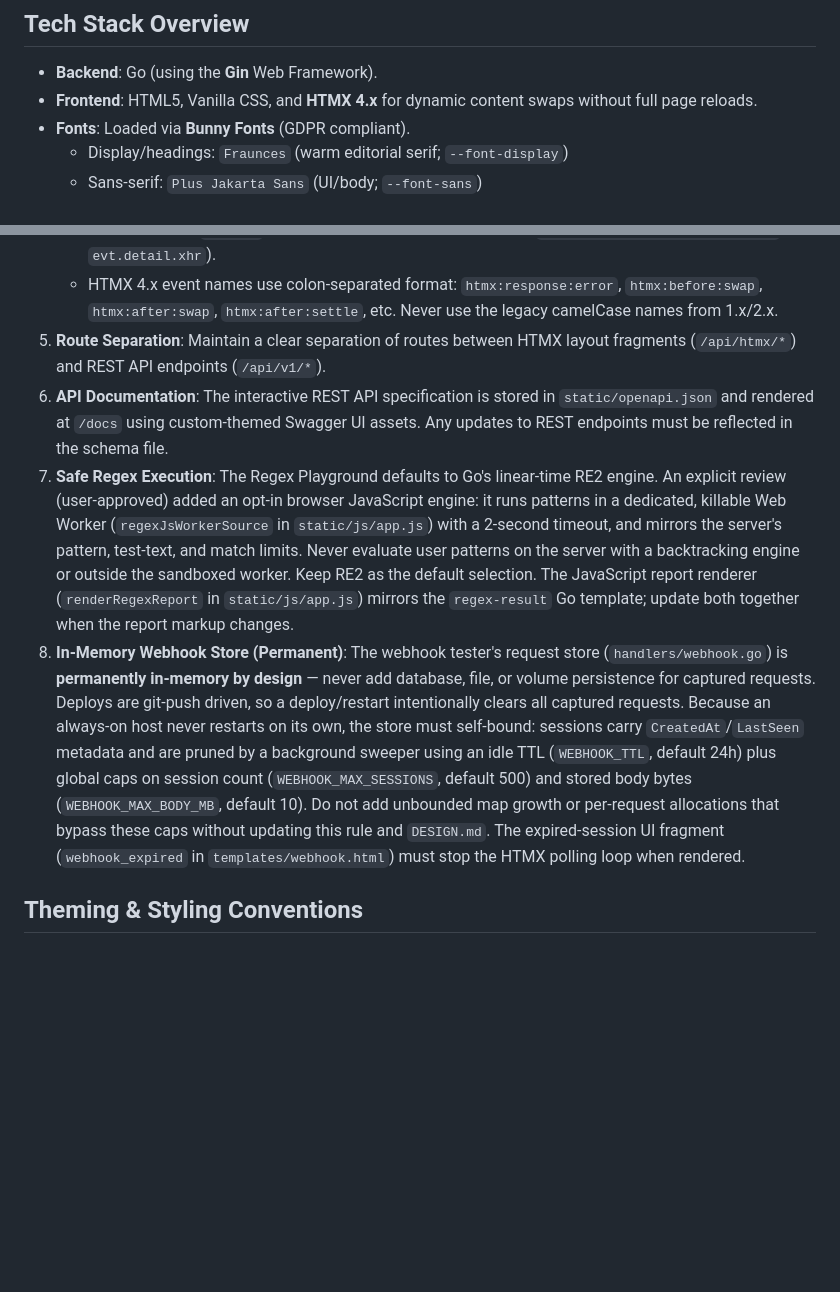
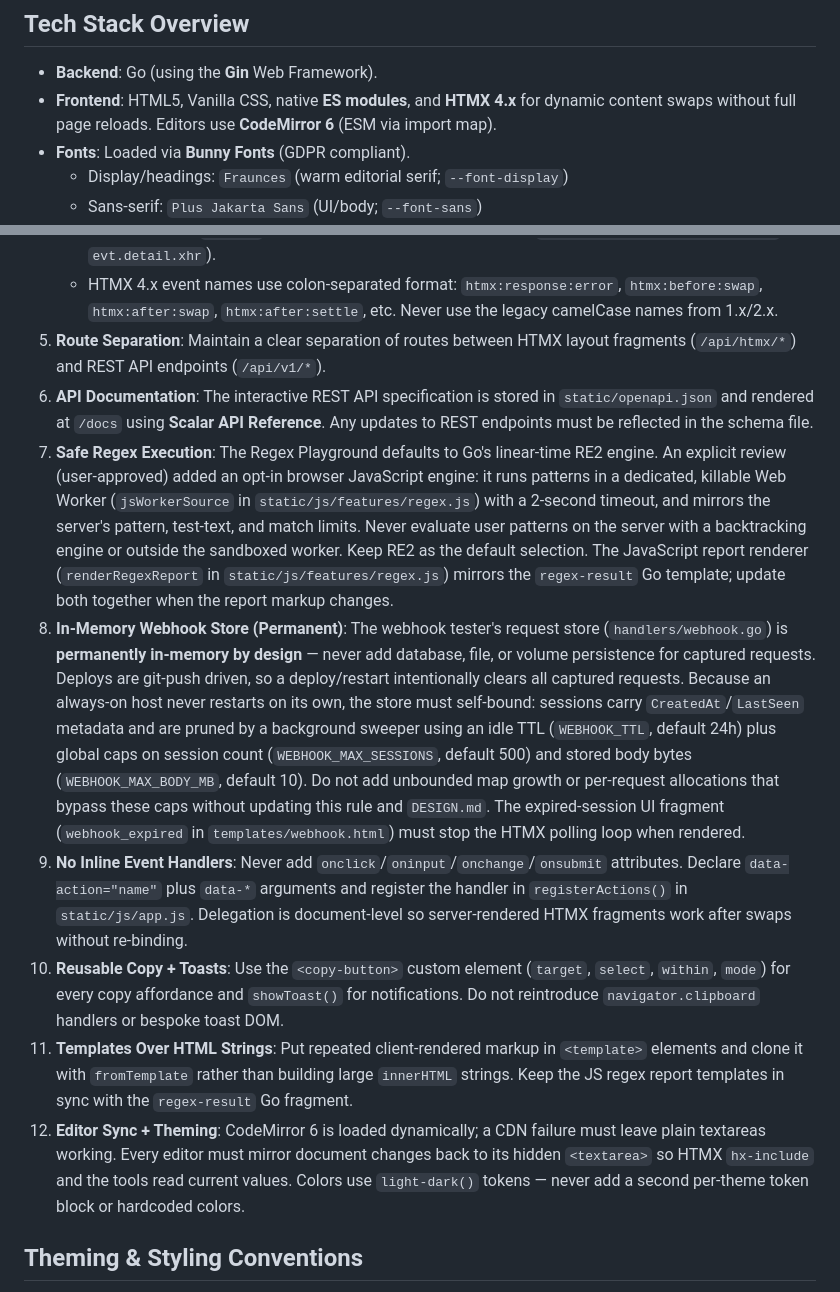
Before and after one commit to leoiturr/go-http-util, a Markdown page: AGENTS.md, 2 parts joined by grey strips. Drawn GitHub-style; blank space fills up the shorter version.

Commit message:
docs: codify frontend module and editor rules

```diff
--- a/AGENTS.md
+++ b/AGENTS.md
@@ -51,7 +51,7 @@ Welcome! This document provides guidelines for AI agents contributing to the **D
 
 ## Tech Stack Overview
 - **Backend**: Go (using the **Gin** Web Framework).
-- **Frontend**: HTML5, Vanilla CSS, and **HTMX 4.x** for dynamic content swaps without full page reloads.
+- **Frontend**: HTML5, Vanilla CSS, native **ES modules**, and **HTMX 4.x** for dynamic content swaps without full page reloads. Editors use **CodeMirror 6** (ESM via import map).
 - **Fonts**: Loaded via **Bunny Fonts** (GDPR compliant).
   - Display/headings: `Fraunces` (warm editorial serif; `--font-display`)
   - Sans-serif: `Plus Jakarta Sans` (UI/body; `--font-sans`)
@@ -65,9 +65,13 @@ Welcome! This document provides guidelines for AI agents contributing to the **D
    - HTMX 4.x uses `fetch()` internally; access response status via `evt.detail.ctx.response.status` (not `evt.detail.xhr`).
    - HTMX 4.x event names use colon-separated format: `htmx:response:error`, `htmx:before:swap`, `htmx:after:swap`, `htmx:after:settle`, etc. Never use the legacy camelCase names from 1.x/2.x.
 5. **Route Separation**: Maintain a clear separation of routes between HTMX layout fragments (`/api/htmx/*`) and REST API endpoints (`/api/v1/*`).
-6. **API Documentation**: The interactive REST API specification is stored in `static/openapi.json` and rendered at `/docs` using custom-themed Swagger UI assets. Any updates to REST endpoints must be reflected in the schema file.
-7. **Safe Regex Execution**: The Regex Playground defaults to Go's linear-time RE2 engine. An explicit review (user-approved) added an opt-in browser JavaScript engine: it runs patterns in a dedicated, killable Web Worker (`regexJsWorkerSource` in `static/js/app.js`) with a 2-second timeout, and mirrors the server's pattern, test-text, and match limits. Never evaluate user patterns on the server with a backtracking engine or outside the sandboxed worker. Keep RE2 as the default selection. The JavaScript report renderer (`renderRegexReport` in `static/js/app.js`) mirrors the `regex-result` Go template; update both together when the report markup changes.
+6. **API Documentation**: The interactive REST API specification is stored in `static/openapi.json` and rendered at `/docs` using **Scalar API Reference**. Any updates to REST endpoints must be reflected in the schema file.
+7. **Safe Regex Execution**: The Regex Playground defaults to Go's linear-time RE2 engine. An explicit review (user-approved) added an opt-in browser JavaScript engine: it runs patterns in a dedicated, killable Web Worker (`jsWorkerSource` in `static/js/features/regex.js`) with a 2-second timeout, and mirrors the server's pattern, test-text, and match limits. Never evaluate user patterns on the server with a backtracking engine or outside the sandboxed worker. Keep RE2 as the default selection. The JavaScript report renderer (`renderRegexReport` in `static/js/features/regex.js`) mirrors the `regex-result` Go template; update both together when the report markup changes.
 8. **In-Memory Webhook Store (Permanent)**: The webhook tester's request store (`handlers/webhook.go`) is **permanently in-memory by design** — never add database, file, or volume persistence for captured requests. Deploys are git-push driven, so a deploy/restart intentionally clears all captured requests. Because an always-on host never restarts on its own, the store must self-bound: sessions carry `CreatedAt`/`LastSeen` metadata and are pruned by a background sweeper using an idle TTL (`WEBHOOK_TTL`, default 24h) plus global caps on session count (`WEBHOOK_MAX_SESSIONS`, default 500) and stored body bytes (`WEBHOOK_MAX_BODY_MB`, default 10). Do not add unbounded map growth or per-request allocations that bypass these caps without updating this rule and `DESIGN.md`. The expired-session UI fragment (`webhook_expired` in `templates/webhook.html`) must stop the HTMX polling loop when rendered.
+9. **No Inline Event Handlers**: Never add `onclick`/`oninput`/`onchange`/`onsubmit` attributes. Declare `data-action="name"` plus `data-*` arguments and register the handler in `registerActions()` in `static/js/app.js`. Delegation is document-level so server-rendered HTMX fragments work after swaps without re-binding.
+10. **Reusable Copy + Toasts**: Use the `<copy-button>` custom element (`target`, `select`, `within`, `mode`) for every copy affordance and `showToast()` for notifications. Do not reintroduce `navigator.clipboard` handlers or bespoke toast DOM.
+11. **Templates Over HTML Strings**: Put repeated client-rendered markup in `<template>` elements and clone it with `fromTemplate` rather than building large `innerHTML` strings. Keep the JS regex report templates in sync with the `regex-result` Go fragment.
+12. **Editor Sync + Theming**: CodeMirror 6 is loaded dynamically; a CDN failure must leave plain textareas working. Every editor must mirror document changes back to its hidden `<textarea>` so HTMX `hx-include` and the tools read current values. Colors use `light-dark()` tokens — never add a second per-theme token block or hardcoded colors.
 
 ## Theming & Styling Conventions
 - **Design System**: The UI follows a **Warm Paper Workbench** aesthetic (see `DESIGN.md`): warm muted surfaces, paper-grain texture over soft warm washes, and a single bold **vermilion** accent (`--color-primary`). Dark mode is the default; light mode (`[data-theme="light"]`) is a cream paper variant.
```
